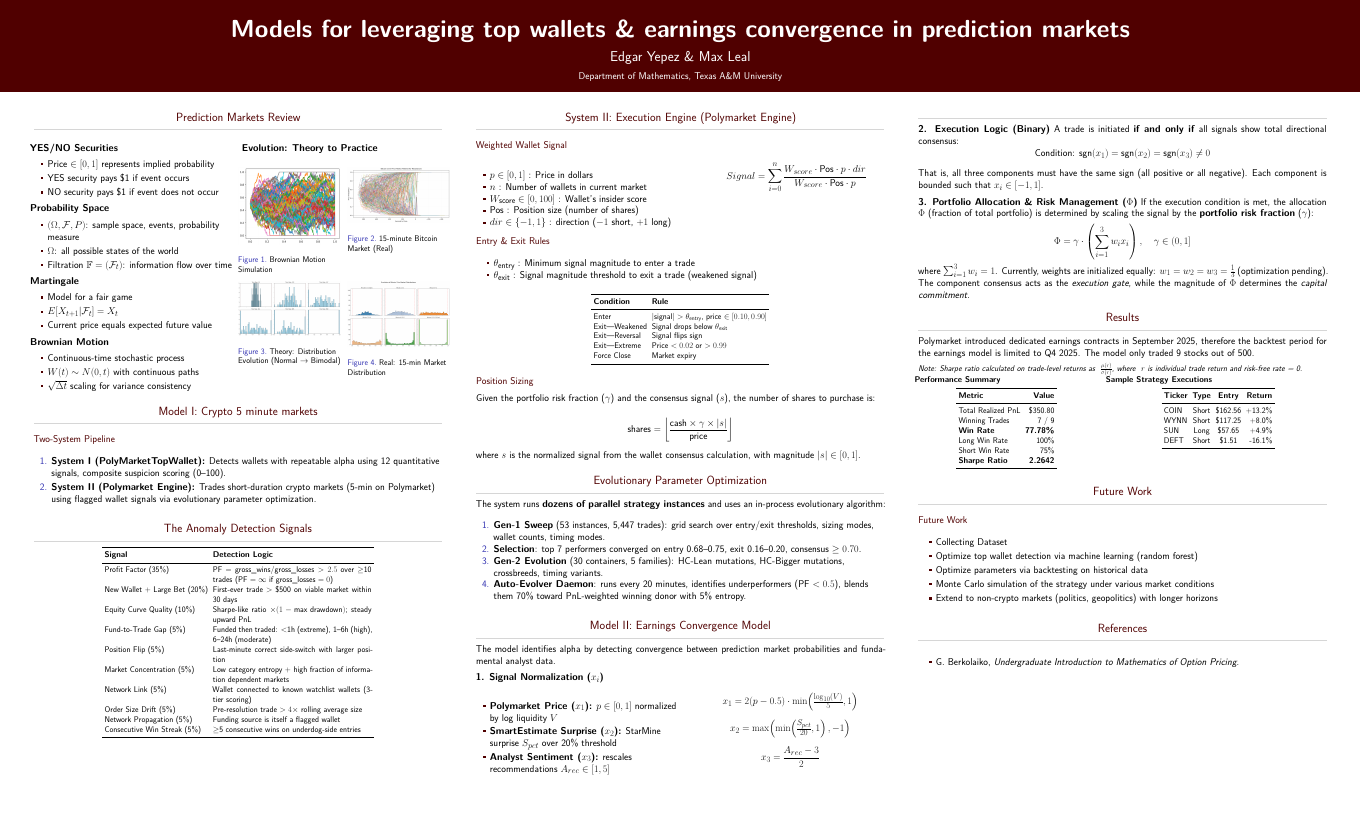
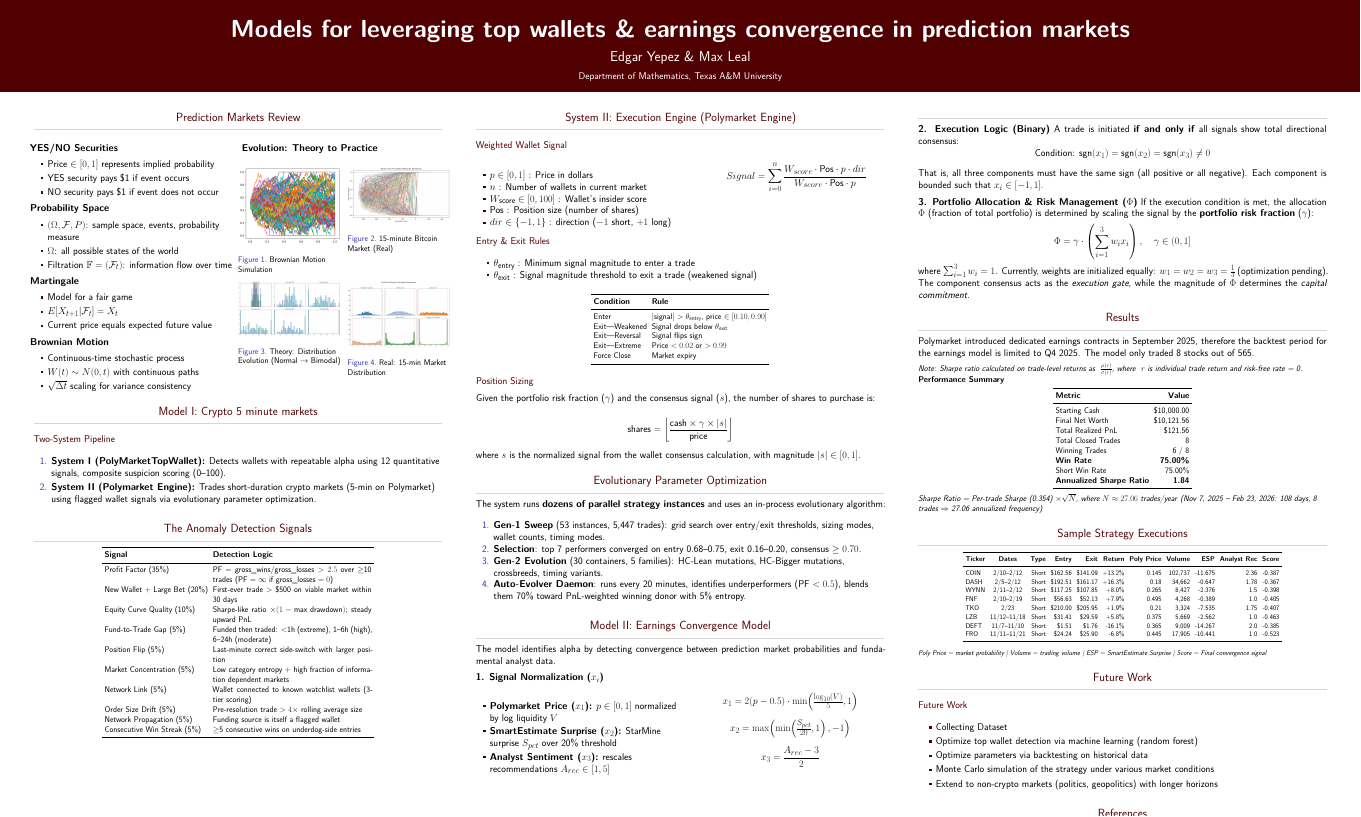
Before and after one commit to Yepez1000/PosterBoardPredictionMarkets, a LaTeX poster (posterboard.tex): the whole page. Compiled offline with XeLaTeX.

Commit message:
strategy executions

```diff
--- a/posterboard.tex
+++ b/posterboard.tex
@@ -420,12 +420,12 @@ where $\sum_{i=1}^{3} w_i = 1$. Currently, weights are initialized equally: $w_1
   \end{block}
 
   \begin{block}{Results}
-    Polymarket introduced dedicated earnings contracts in September 2025, therefore the backtest period for the earnings model is limited to Q4 2025. The model only traded 9 stocks out of 500.
+    Polymarket introduced dedicated earnings contracts in September 2025, therefore the backtest period for the earnings model is limited to Q4 2025. The model only traded 8 stocks out of 565.
 
     \small{\textit{Note: Sharpe ratio calculated on trade-level returns as } $\frac{\mu(r)}{\sigma(r)}$\textit{, where } $r$ \textit{is individual trade return and risk-free rate = 0.}}
 
     \begin{columns}[t]
-      \begin{column}{0.45\linewidth}
+      \begin{column}{1.0\linewidth}
          \textbf{Performance Summary}
           \begin{table}
             \centering
@@ -433,38 +433,72 @@ where $\sum_{i=1}^{3} w_i = 1$. Currently, weights are initialized equally: $w_1
               \toprule
               \textbf{Metric} & \textbf{Value} \\
               \midrule
-            Total Realized PnL & \$350.80 \\
-            Winning Trades & 7 / 9 \\
-            \textbf{Win Rate} & \textbf{77.78\%} \\
-            Long Win Rate & 100\% \\
-            Short Win Rate & 75\% \\
-            \textbf{Sharpe Ratio} & \textbf{2.2642} \\
+              Starting Cash & \$10,000.00 \\
+              Final Net Worth & \$10,121.56 \\
+              Total Realized PnL & \$121.56 \\
+              Total Closed Trades & 8 \\
+              Winning Trades & 6 / 8 \\
+              \textbf{Win Rate} & \textbf{75.00\%} \\
+              Short Win Rate & 75.00\% \\
+              \textbf{Annualized Sharpe Ratio} & \textbf{1.84} \\
               \bottomrule
             \end{tabular}
           \end{table}
+          \vspace{0.1cm}
+          \small{\textit{Sharpe Ratio = Per-trade Sharpe (0.354) $\times \sqrt{N}$, where $N \approx 27.06$ trades/year}}
+          \small{\textit{(Nov 7, 2025 -- Feb 23, 2026: 108 days, 8 trades $\Rightarrow$ 27.06 annualized frequency)}}
         \end{column}
 
-      \begin{column}{0.55\linewidth}
-        \textbf{Sample Strategy Executions}
-        \begin{table}
-          \centering
-          \begin{tabular}{l c c r}
-            \toprule
-            \textbf{Ticker} & \textbf{Type} & \textbf{Entry} & \textbf{Return} \\
-            \midrule
-            COIN & Short & \$162.56 & +13.2\% \\
-            WYNN & Short & \$117.25 & +8.0\% \\
-            SUN  & Long  & \$57.65  & +4.9\% \\
-            DEFT & Short & \$1.51   & -16.1\% \\
-            \bottomrule
-          \end{tabular}
-        \end{table}
-      \end{column}
+      % \begin{column}{1.0\linewidth}
+      %    \textbf{Sample Strategy Executions}
+      %    \vspace{0.1cm}
+      %    \tiny
+      %    \begin{table}
+      %      \centering
+      %      \begin{tabular}{l c r r r r r r r}
+      %        \toprule
+      %        \textbf{Ticker} & \textbf{Dates} & \textbf{Type} & \textbf{Entry} & \textbf{Exit} & \textbf{Return} & \textbf{PnL} & \textbf{Analyst Rec} & \textbf{Final Score} \\
+      %        \midrule
+      %        COIN & 2/10--2/12 & Short & \$162.56 & \$141.09 & +13.2\% & \$70.22 & 2.36 & -0.387 \\
+      %        DASH & 2/5--2/12 & Short & \$192.51 & \$161.17 & +16.3\% & \$84.01 & 1.78 & -0.367 \\
+      %        WYNN & 2/11--2/12 & Short & \$117.25 & \$107.85 & +8.0\% & \$43.19 & 1.5 & -0.398 \\
+      %        FNF & 2/10--2/19 & Short & \$56.63 & \$52.13 & +7.9\% & \$51.89 & 1.0 & -0.405 \\
+      %        TKO & 2/23 & Short & \$210.00 & \$205.95 & +1.9\% & \$13.79 & 1.75 & -0.407 \\
+      %        LZB & 11/12--11/18 & Short & \$31.41 & \$29.59 & +5.8\% & \$50.48 & 1.0 & -0.463 \\
+      %        DEFT & 11/7--11/10 & Short & \$1.51 & \$1.76 & -16.1\% & -\$97.51 & 2.0 & -0.385 \\
+      %        FRO & 11/11--11/21 & Short & \$24.24 & \$25.90 & -6.8\% & -\$94.52 & 1.0 & -0.523 \\
+      %        \bottomrule
+      %      \end{tabular}
+      %    \end{table}
+      %    \vspace{0.05cm}
+      %    \tiny{\textit{All trades: ESP Surprise \& Poly Price signals triggered entries. Win Rate: 75\% (6/8 profitable)}}
+      %  \end{column}
     \end{columns}
 
   \end{block}
 
-
+  \begin{block}{Sample Strategy Executions}
+    \footnotesize
+    \begin{table}
+      \centering
+      \begin{tabular}{l c r r r r r r r r r}
+        \toprule
+        \textbf{Ticker} & \textbf{Dates} & \textbf{Type} & \textbf{Entry} & \textbf{Exit} & \textbf{Return} & \textbf{Poly Price} & \textbf{Volume} & \textbf{ESP} & \textbf{Analyst Rec} & \textbf{Score} \\
+        \midrule
+        COIN & 2/10--2/12 & Short & \$162.56 & \$141.09 & +13.2\% & 0.145 & 102,737 & -11.675 & 2.36 & -0.387 \\
+        DASH & 2/5--2/12 & Short & \$192.51 & \$161.17 & +16.3\% & 0.18 & 34,662 & -0.647 & 1.78 & -0.367 \\
+        WYNN & 2/11--2/12 & Short & \$117.25 & \$107.85 & +8.0\% & 0.265 & 8,427 & -2.376 & 1.5 & -0.398 \\
+        FNF & 2/10--2/19 & Short & \$56.63 & \$52.13 & +7.9\% & 0.495 & 4,268 & -0.389 & 1.0 & -0.405 \\
+        TKO & 2/23 & Short & \$210.00 & \$205.95 & +1.9\% & 0.21 & 3,324 & -7.535 & 1.75 & -0.407 \\
+        LZB & 11/12--11/18 & Short & \$31.41 & \$29.59 & +5.8\% & 0.375 & 5,669 & -2.562 & 1.0 & -0.463 \\
+        DEFT & 11/7--11/10 & Short & \$1.51 & \$1.76 & -16.1\% & 0.365 & 9,009 & -14.267 & 2.0 & -0.385 \\
+        FRO & 11/11--11/21 & Short & \$24.24 & \$25.90 & -6.8\% & 0.445 & 17,905 & -10.441 & 1.0 & -0.523 \\
+        \bottomrule
+      \end{tabular}
+    \end{table}
+    \vspace{0.05cm}
+    \footnotesize{\textit{Poly Price = market probability | Volume = trading volume | ESP = SmartEstimate Surprise | Score = Final convergence signal}}
+  \end{block}
 
   \begin{block}{Future Work}
 
@@ -481,13 +515,9 @@ where $\sum_{i=1}^{3} w_i = 1$. Currently, weights are initialized equally: $w_1
   \end{block}
 
 \begin{block}{References}
-
-
-    \heading{}
-    \begin{itemize}
-      \item G. Berkolaiko, \textit{Undergraduate Introduction to Mathematics of Option Pricing}.
-    \end{itemize}
-
+    \begin{thebibliography}{9}
+    \bibitem{berkolaiko} G. Berkolaiko, \textit{Undergraduate Introduction to Mathematics of Option Pricing}.
+    \end{thebibliography}
   \end{block}
 
 \end{column}
```
Also changed, not shown: 8 other files. Lines whose indentation alone changed are shown as unchanged.
